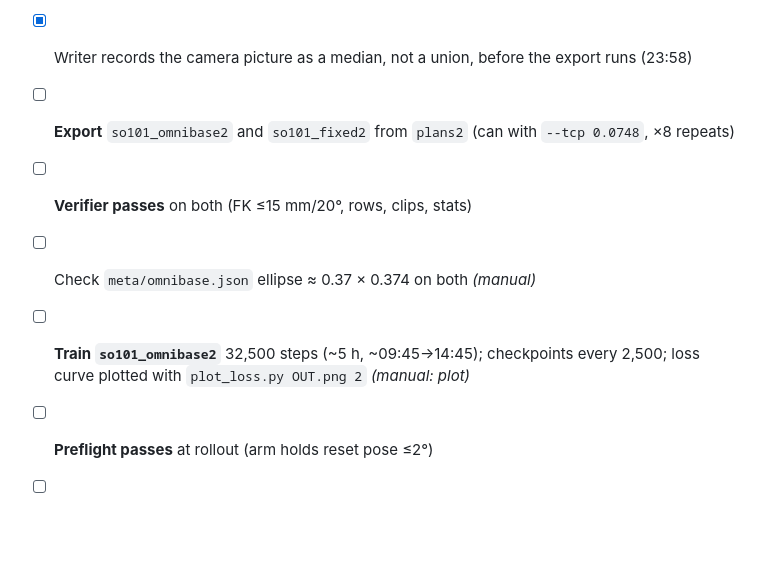
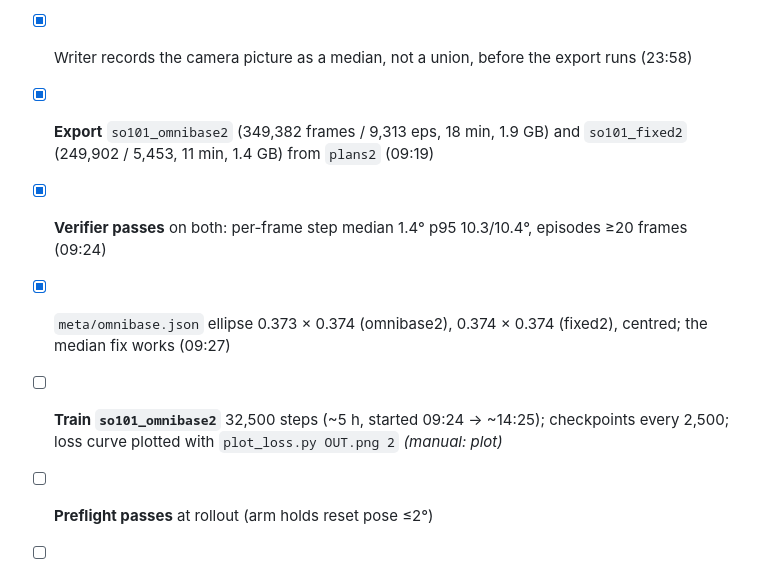
Before and after one commit to Gussyy/OmniBase, a Markdown page: docs/experiment/checklist.md, the part around the change. Drawn GitHub-style; blank space fills up the shorter version.

Commit message:
Exports and verifier ticked; training on the corrected data is under way

```diff
--- a/docs/experiment/checklist.md
+++ b/docs/experiment/checklist.md
@@ -22,10 +22,10 @@ Ticked as things land. Times are local. Companion to `2026-09-09_fastumi_so101_s
 - [x] **Re-sweep finished 08:42** (after two restarts); corrected yields recorded in the log §10: all 87.4% chunked vs 58.0% fixed, sandwich halved, can 77/73 (08:50)
 - [x] ~~**Re-sweep finishes** (`RESWEEP DONE` in `E:\data\fastumi\resweep.log`, ~08:45 — the corrected frame solves 2.1× slower) — record per-task chunked vs fixed yields in the log §10 with `E:\data\out\sweep_table.py` *(manual)*~~
 - [x] Writer records the camera picture as a median, not a union, before the export runs (23:58)
-- [ ] **Export** `so101_omnibase2` and `so101_fixed2` from `plans2` (can with `--tcp 0.0748`, ×8 repeats)
-- [ ] **Verifier passes** on both (FK ≤15 mm/20°, rows, clips, stats)
-- [ ] Check `meta/omnibase.json` ellipse ≈ 0.37 × 0.374 on both *(manual)*
-- [ ] **Train `so101_omnibase2`** 32,500 steps (~5 h, ~09:45→14:45); checkpoints every 2,500; loss curve plotted with `plot_loss.py OUT.png 2` *(manual: plot)*
+- [x] **Export** `so101_omnibase2` (349,382 frames / 9,313 eps, 18 min, 1.9 GB) and `so101_fixed2` (249,902 / 5,453, 11 min, 1.4 GB) from `plans2` (09:19)
+- [x] **Verifier passes** on both: per-frame step median 1.4° p95 10.3/10.4°, episodes ≥20 frames (09:24)
+- [x] `meta/omnibase.json` ellipse 0.373 × 0.374 (omnibase2), 0.374 × 0.374 (fixed2), centred; the median fix works (09:27)
+- [ ] **Train `so101_omnibase2`** 32,500 steps (~5 h, started 09:24 → ~14:25); checkpoints every 2,500; loss curve plotted with `plot_loss.py OUT.png 2` *(manual: plot)*
 - [ ] **Preflight passes** at rollout (arm holds reset pose ≤2°)
 - [ ] **20 rollouts `so101_omnibase2`** (absolute angles, 8 averaged draws, frames dumped) → `eval_omnibase2.json`
 - [ ] Look at the dumped frames: object in view, fingers where expected *(manual)*
```
